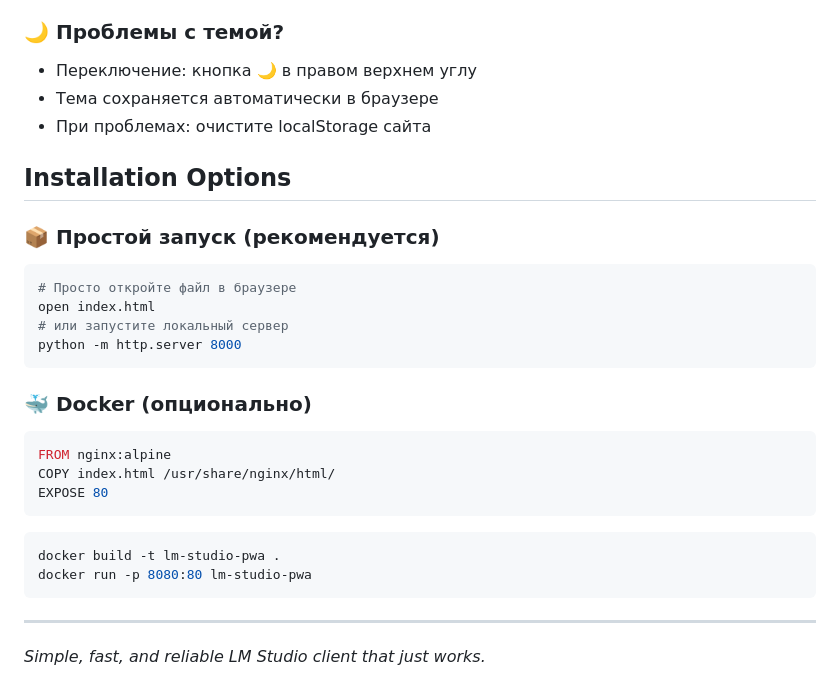
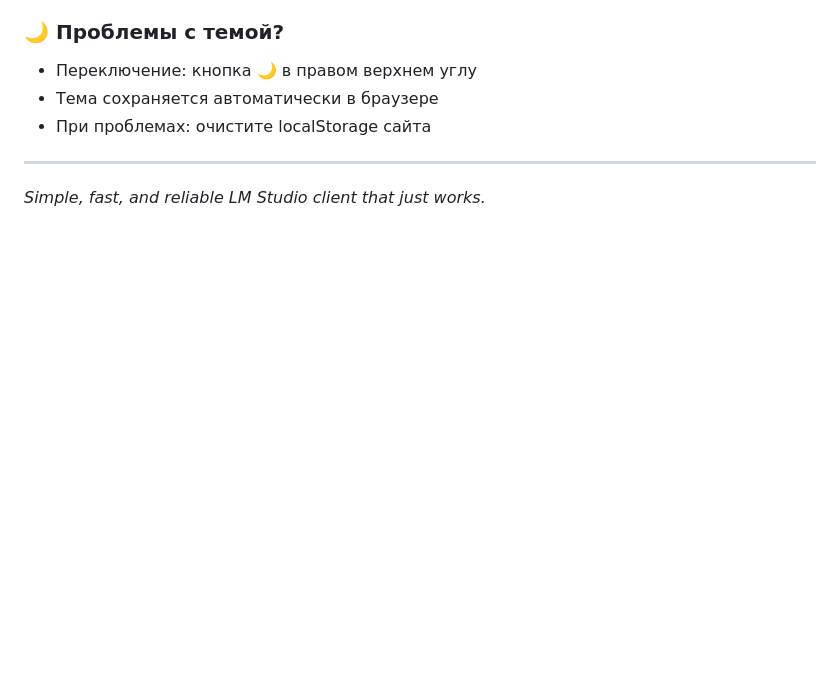
Before and after one commit to sni10/lm-studio-pwa-client, a Markdown page: README.md, the part around the change. Drawn GitHub-style; blank space fills up the shorter version.

Commit message:
docs: remove unnecessary installation section
Removed Installation Options section since the app runs directly in browser as a simple HTML file.

🤖 Generated with [Claude Code](https://claude.ai/code)

Co-Authored-By: Claude <noreply@anthropic.com>

````diff
--- a/README.md
+++ b/README.md
@@ -100,28 +100,6 @@ Lightweight Progressive Web App client for [LM Studio](https://lmstudio.ai/) loc
 - Тема сохраняется автоматически в браузере
 - При проблемах: очистите localStorage сайта
 
-## Installation Options
-
-### 📦 **Простой запуск (рекомендуется)**
-```bash
-# Просто откройте файл в браузере
-open index.html
-# или запустите локальный сервер
-python -m http.server 8000
-```
-
-### 🐳 **Docker (опционально)**
-```dockerfile
-FROM nginx:alpine
-COPY index.html /usr/share/nginx/html/
-EXPOSE 80
-```
-
-```bash
-docker build -t lm-studio-pwa .
-docker run -p 8080:80 lm-studio-pwa
-```
-
 ---
 
 *Simple, fast, and reliable LM Studio client that just works.*
````
